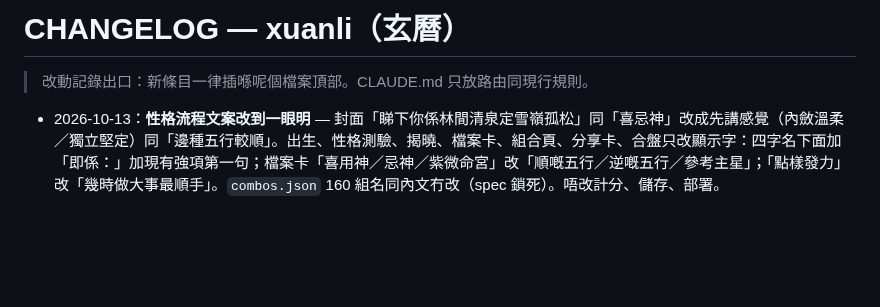
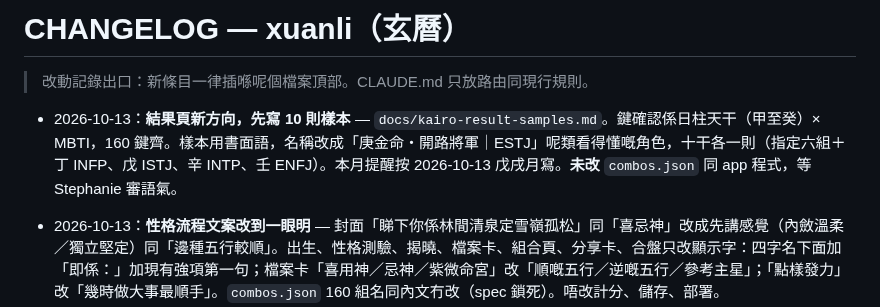
Before and after one commit to auzistephanie/xuanli, a Markdown page: CHANGELOG.md, the part around the change. Rendered like a GitHub page; blank space fills up the shorter version.

```diff
--- a/CHANGELOG.md
+++ b/CHANGELOG.md
@@ -1,6 +1,8 @@
 # CHANGELOG — xuanli（玄曆）
 
 > 改動記錄出口：新條目一律插喺呢個檔案頂部。CLAUDE.md 只放路由同現行規則。
+
+- 2026-10-13：**結果頁新方向，先寫 10 則樣本** — `docs/kairo-result-samples.md`。鍵確認係日柱天干（甲至癸）× MBTI，160 鍵齊。樣本用書面語，名稱改成「庚金命・開路將軍｜ESTJ」呢類看得懂嘅角色，十干各一則（指定六組＋丁 INFP、戊 ISTJ、辛 INTP、壬 ENFJ）。本月提醒按 2026-10-13 戊戌月寫。**未改** `combos.json` 同 app 程式，等 Stephanie 審語氣。
 
 - 2026-10-13：**性格流程文案改到一眼明** — 封面「睇下你係林間清泉定雪嶺孤松」同「喜忌神」改成先講感覺（內斂溫柔／獨立堅定）同「邊種五行較順」。出生、性格測驗、揭曉、檔案卡、組合頁、分享卡、合盤只改顯示字：四字名下面加「即係：」加現有強項第一句；檔案卡「喜用神／忌神／紫微命宮」改「順嘅五行／逆嘅五行／參考主星」；「點樣發力」改「幾時做大事最順手」。`combos.json` 160 組名同內文冇改（spec 鎖死）。唔改計分、儲存、部署。
 
```
Also changed, not shown: docs/kairo-result-samples.md (added, +222 -0 lines).
